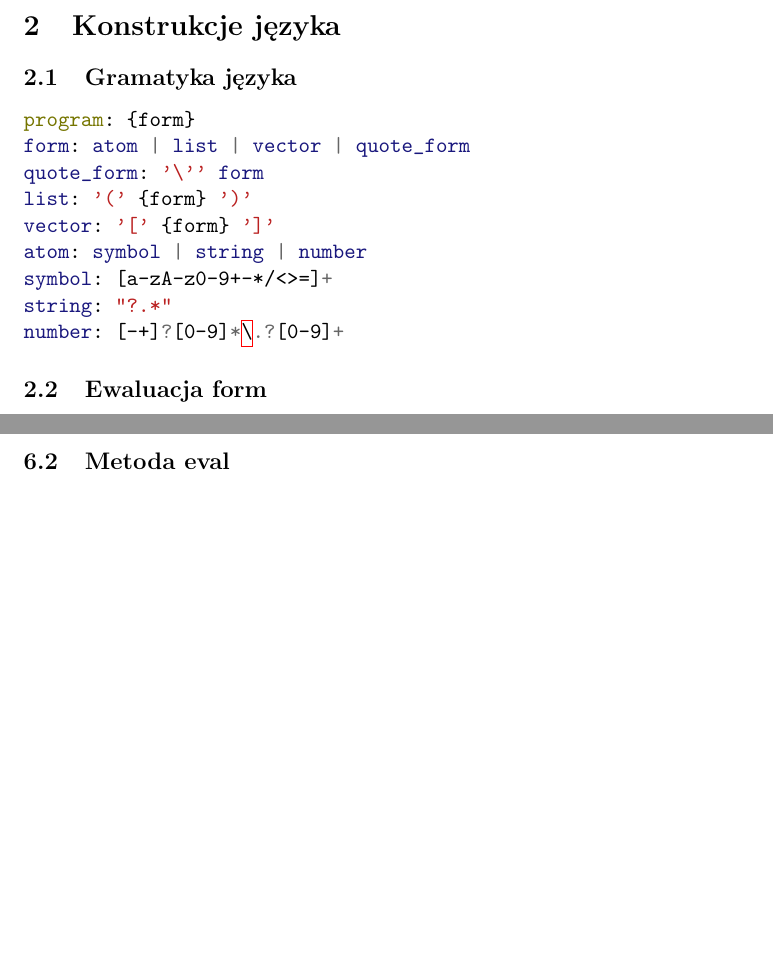
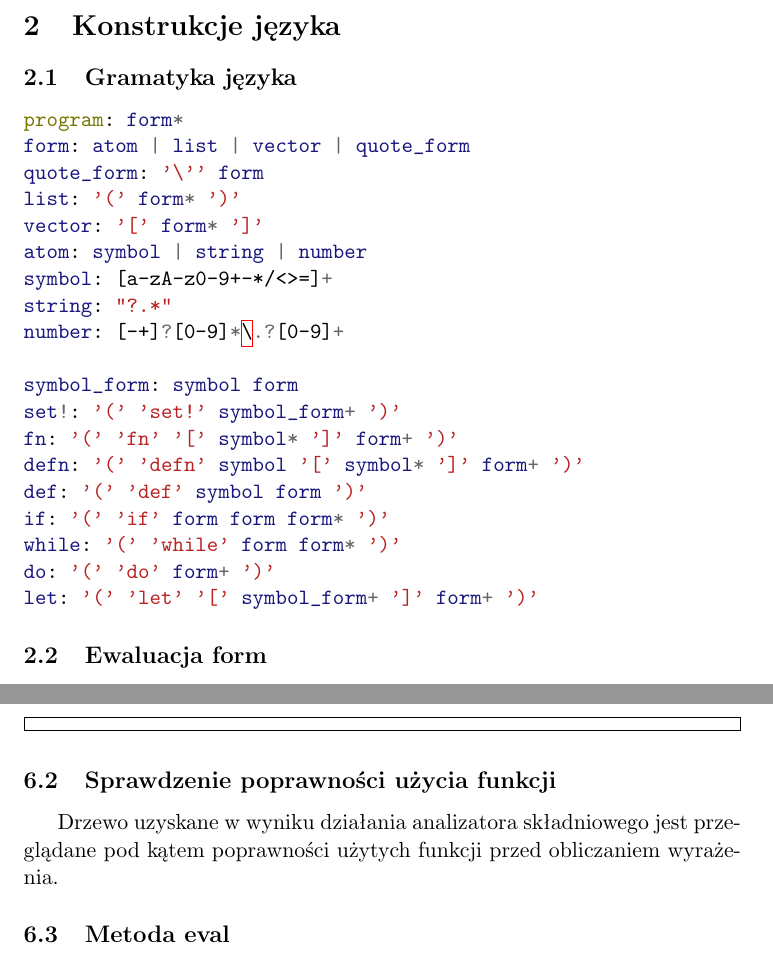
Before and after one commit to jedrz/slisp, a LaTeX document (doc/doc.tex): two parts of pages 1 and 8 of 9, joined at a grey line, cut so that both start at the same text, the shorter picture padded with empty space. Compiled offline with pdfLaTeX.

Commit message:
doc: explain validation

```diff
--- a/doc/doc.tex
+++ b/doc/doc.tex
@@ -44,15 +44,25 @@ dialektów LISP-a~w~języku Java 8.
 \subsection{Gramatyka języka}
 
 \begin{minted}{antlr}
-program: {form}
+program: form*
 form: atom | list | vector | quote_form
 quote_form: '\'' form
-list: '(' {form} ')'
-vector: '[' {form} ']'
+list: '(' form* ')'
+vector: '[' form* ']'
 atom: symbol | string | number
 symbol: [a-zA-z0-9+-*/<>=]+
 string: "?.*"
 number: [-+]?[0-9]*\.?[0-9]+
+
+symbol_form: symbol form
+set!: '(' 'set!' symbol_form+ ')'
+fn: '(' 'fn' '[' symbol* ']' form+ ')'
+defn: '(' 'defn' symbol '[' symbol* ']' form+ ')'
+def: '(' 'def' symbol form ')'
+if: '(' 'if' form form form* ')'
+while: '(' 'while' form form* ')'
+do: '(' 'do' form+ ')'
+let: '(' 'let' '[' symbol_form+ ']' form+ ')'
 \end{minted}
 %prec_form: ('\'' | '`' | '~' | '@' | '~@') form|
 
@@ -394,6 +404,11 @@ niezdefiniowany.
 Interfejs:
 \impl{Scope}
 
+\subsection{Sprawdzenie poprawności użycia funkcji}
+
+Drzewo uzyskane w~wyniku działania analizatora składniowego jest przeglądane pod
+kątem poprawności użytych funkcji przed obliczaniem wyrażenia.
+
 \subsection{Metoda eval}
 
 Metoda eval działa rekurencyjnie i~zwraca wynik ewaluacji podanego wyrażenia.
```
